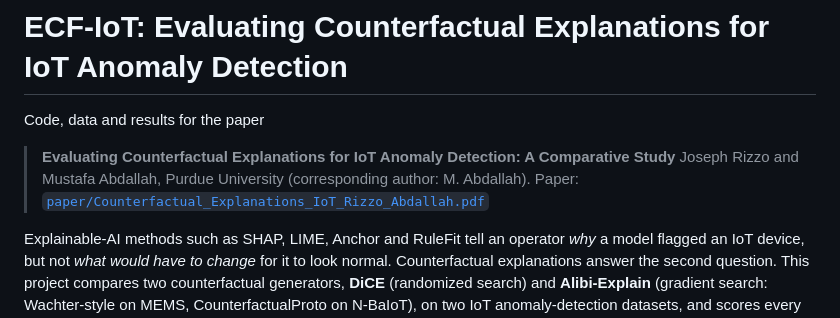
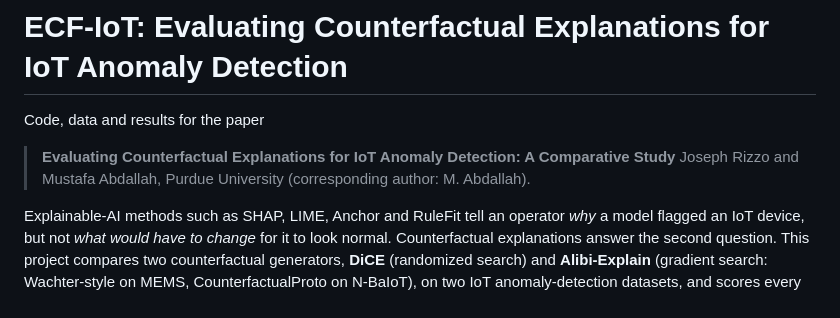
Before and after one commit to MustafaAbdallah0/ECF-IoT-Evaluating-Counterfactual-Explanations-for-IoT-Anomaly-Detection, a Markdown page: README.md, the part around the change. GitHub-like rendering.

```diff
--- a/README.md
+++ b/README.md
@@ -4,7 +4,7 @@ Code, data and results for the paper
 
 > **Evaluating Counterfactual Explanations for IoT Anomaly Detection: A Comparative Study**
 > Joseph Rizzo and Mustafa Abdallah, Purdue University (corresponding author: M. Abdallah).
-> Paper: [`paper/Counterfactual_Explanations_IoT_Rizzo_Abdallah.pdf`](paper/Counterfactual_Explanations_IoT_Rizzo_Abdallah.pdf)
+
 
 Explainable-AI methods such as SHAP, LIME, Anchor and RuleFit tell an operator *why* a model flagged an IoT device, but not *what would
 have to change* for it to look normal. Counterfactual explanations answer the second question. This project compares two counterfactual
```
